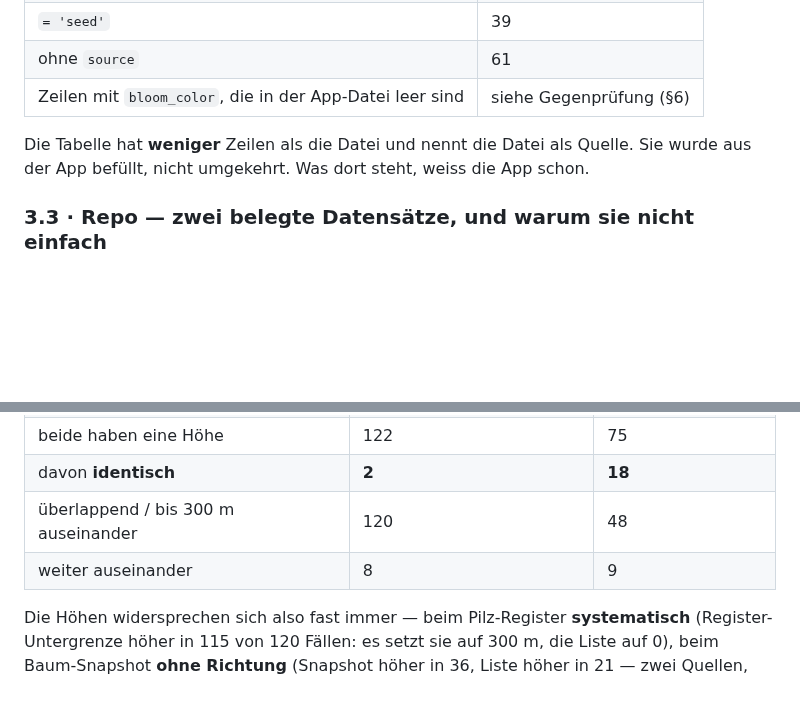
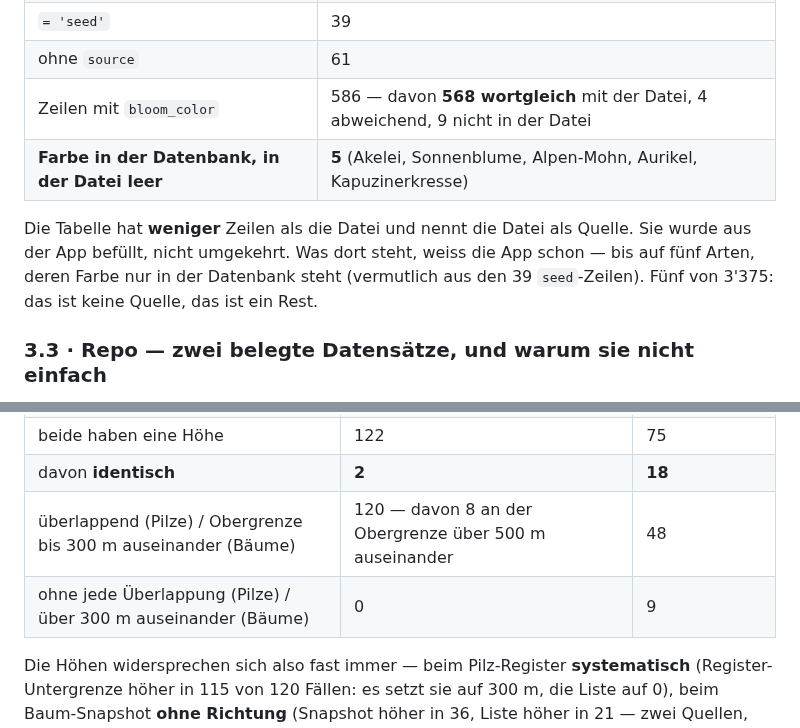
Before and after one commit to 1amfernando/GreenScan, a Markdown page: docs/ARTEN-DATEN.md, 2 parts joined by grey strips. Rendered like a GitHub page; blank space fills up the shorter version.

Commit message:
v32.43: ARTEN-DATEN — Supabase-Farben nachgemessen (5 von 586 neu), Höhentabelle mit dem Skript in Einklang
Co-Authored-By: Claude Fable 5.1 <noreply@anthropic.com>
Claude-Session: https://claude.ai/code/session_01TBRuAnQHYK4zgwPuhK9tSb

```diff
--- a/docs/ARTEN-DATEN.md
+++ b/docs/ARTEN-DATEN.md
@@ -109,11 +109,14 @@ einlesen, prüfen und abgleichen — nicht beschaffen.
 | davon `data->>'source' = 'inline_db_v1'` | 2'738 |
 | `= 'seed'` | 39 |
 | ohne `source` | 61 |
-| Zeilen mit `bloom_color`, die in der App-Datei leer sind | siehe Gegenprüfung (§6) |
+| Zeilen mit `bloom_color` | 586 — davon **568 wortgleich** mit der Datei, 4 abweichend, 9 nicht in der Datei |
+| **Farbe in der Datenbank, in der Datei leer** | **5** (Akelei, Sonnenblume, Alpen-Mohn, Aurikel, Kapuzinerkresse) |
 
 Die Tabelle hat **weniger** Zeilen als die Datei und nennt die Datei als
 Quelle. Sie wurde aus der App befüllt, nicht umgekehrt. Was dort steht,
-weiss die App schon.
+weiss die App schon — bis auf fünf Arten, deren Farbe nur in der Datenbank
+steht (vermutlich aus den 39 `seed`-Zeilen). Fünf von 3'375: das ist keine
+Quelle, das ist ein Rest.
 
 ### 3.3 · Repo — zwei belegte Datensätze, und warum sie nicht einfach
 übernommen werden dürfen
@@ -135,8 +138,8 @@ Arten-Liste fehlt. Abgeglichen über das normalisierte Binomen:
 | **Lücken, die sich füllen liessen** | **220 × Farbe · 93 × Höhe** | **117 × Höhe** |
 | beide haben eine Höhe | 122 | 75 |
 | davon **identisch** | **2** | **18** |
-| überlappend / bis 300 m auseinander | 120 | 48 |
-| weiter auseinander | 8 | 9 |
+| überlappend (Pilze) / Obergrenze bis 300 m auseinander (Bäume) | 120 — davon 8 an der Obergrenze über 500 m auseinander | 48 |
+| ohne jede Überlappung (Pilze) / über 300 m auseinander (Bäume) | 0 | 9 |
 
 Die Höhen widersprechen sich also fast immer — beim Pilz-Register
 **systematisch** (Register-Untergrenze höher in 115 von 120 Fällen: es
```
